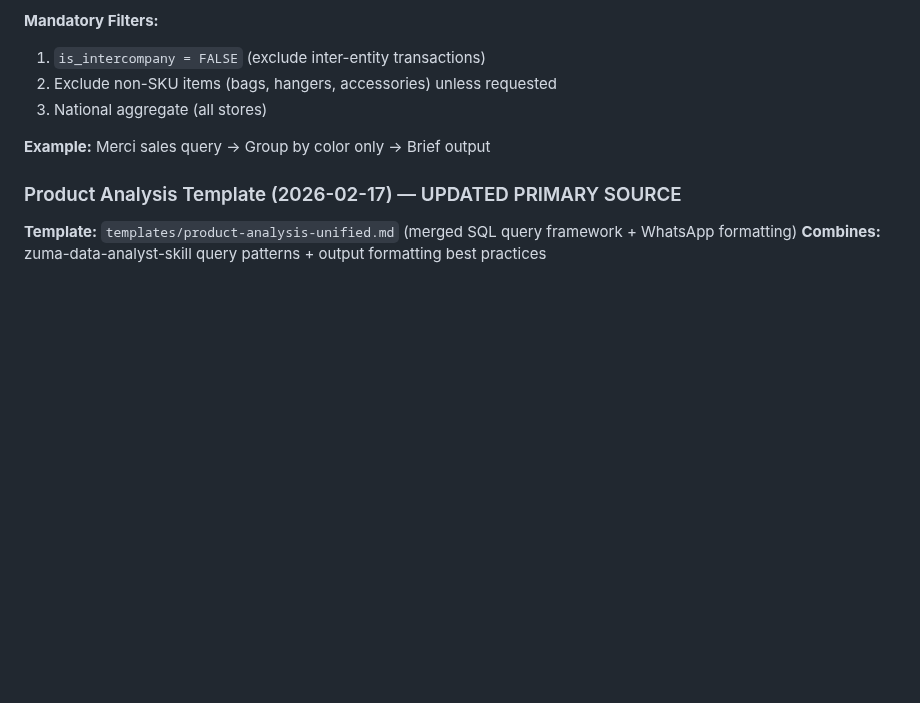
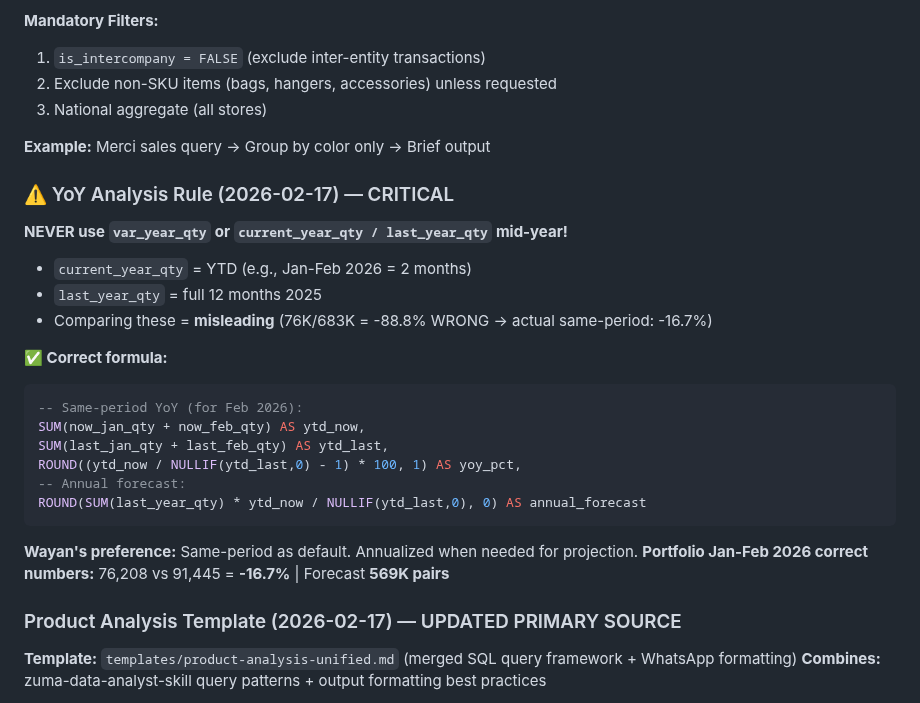
Before and after one commit to database-zuma/iris-openclaw-template, a Markdown page: MEMORY.md, the part around the change. Rendered like a GitHub page; blank space fills up the shorter version.

Commit message:
memory: update 2026-02-17 - YoY fix, portfolio PPT overhaul, design system docs
- YoY methodology fix: same-period formula (not var_year_qty mid-year)
- Portfolio Review PPT rebuilt: -16.7% correct (was wrong -88.8%)
- BLACKSERIES growth story documented (6/10 top sellers growing)
- Tier 4 concern (-72.6%) identified
- zuma-ppt-design v2.0: TEMPLATE.html + Vercel path fix

````diff
--- a/MEMORY.md
+++ b/MEMORY.md
@@ -251,6 +251,26 @@ ORDER BY transaction_month, kode_mix;
 
 **Example:** Merci sales query → Group by color only → Brief output
 
+### ⚠️ YoY Analysis Rule (2026-02-17) — CRITICAL
+
+**NEVER use `var_year_qty` or `current_year_qty / last_year_qty` mid-year!**
+- `current_year_qty` = YTD (e.g., Jan-Feb 2026 = 2 months)
+- `last_year_qty` = full 12 months 2025
+- Comparing these = **misleading** (76K/683K = -88.8% WRONG → actual same-period: -16.7%)
+
+**✅ Correct formula:**
+```sql
+-- Same-period YoY (for Feb 2026):
+SUM(now_jan_qty + now_feb_qty) AS ytd_now,
+SUM(last_jan_qty + last_feb_qty) AS ytd_last,
+ROUND((ytd_now / NULLIF(ytd_last,0) - 1) * 100, 1) AS yoy_pct,
+-- Annual forecast:
+ROUND(SUM(last_year_qty) * ytd_now / NULLIF(ytd_last,0), 0) AS annual_forecast
+```
+
+**Wayan's preference:** Same-period as default. Annualized when needed for projection.
+**Portfolio Jan-Feb 2026 correct numbers:** 76,208 vs 91,445 = **-16.7%** | Forecast **569K pairs**
+
 ### Product Analysis Template (2026-02-17) — UPDATED PRIMARY SOURCE
 
 **Template:** `templates/product-analysis-unified.md` (merged SQL query framework + WhatsApp formatting)
````
